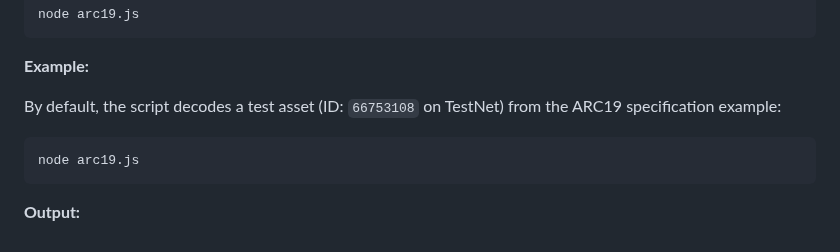
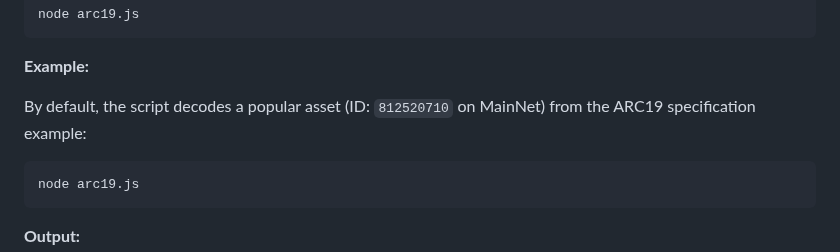
Before and after one commit to Wild-er/AVM-Tools, a Markdown page: ARC19/README.md, the part around the change. GitHub-like rendering.

Commit message:
Update asset example in README.md
Update the test case to mainnet.

````diff
--- a/ARC19/README.md
+++ b/ARC19/README.md
@@ -55,7 +55,7 @@ node arc19.js
 
 **Example:**
 
-By default, the script decodes a test asset (ID: `66753108` on TestNet) from the ARC19 specification example:
+By default, the script decodes a popular asset (ID: `812520710` on MainNet) from the ARC19 specification example:
 
 ```bash
 node arc19.js
````
